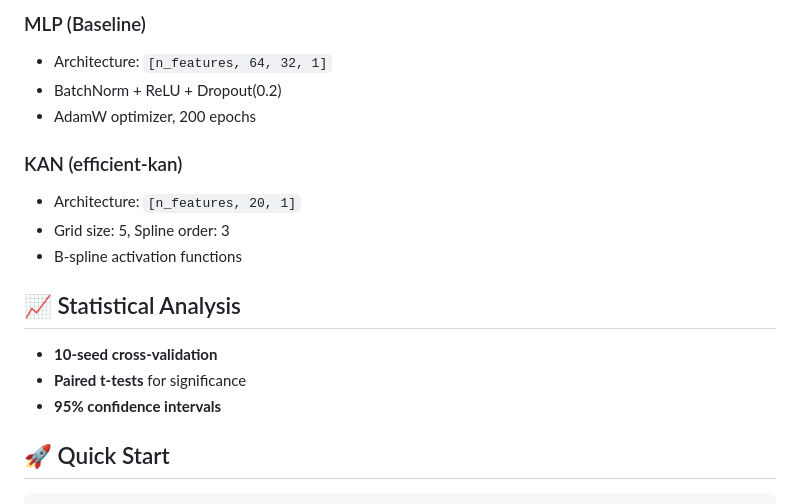
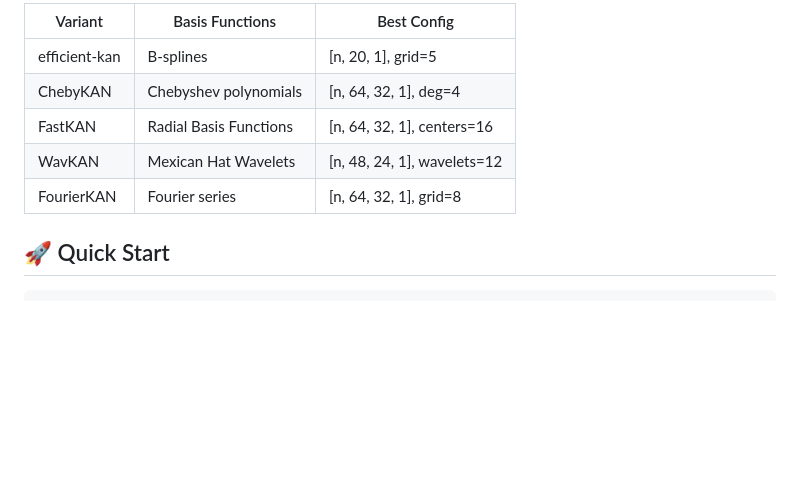
Before and after one commit to itsmatt247/kan-sports-injury-benchmark, a Markdown page: README.md, the part around the change printed below. Rendered like a GitHub page; blank space fills up the shorter version.

```diff
--- a/README.md
+++ b/README.md
@@ -38,19 +57,11 @@
 
-### MLP (Baseline)
-- Architecture: `[n_features, 64, 32, 1]`
-- BatchNorm + ReLU + Dropout(0.2)
-- AdamW optimizer, 200 epochs
-
-### KAN (efficient-kan)
-- Architecture: `[n_features, 20, 1]`
-- Grid size: 5, Spline order: 3
-- B-spline activation functions
-
-## 📈 Statistical Analysis
-
-- **10-seed cross-validation**
-- **Paired t-tests** for significance
-- **95% confidence intervals**
+| Variant | Basis Functions | Best Config |
+|---------|----------------|-------------|
+| efficient-kan | B-splines | [n, 20, 1], grid=5 |
+| ChebyKAN | Chebyshev polynomials | [n, 64, 32, 1], deg=4 |
+| FastKAN | Radial Basis Functions | [n, 64, 32, 1], centers=16 |
+| WavKAN | Mexican Hat Wavelets | [n, 48, 24, 1], wavelets=12 |
+| FourierKAN | Fourier series | [n, 64, 32, 1], grid=8 |
 
 ## 🚀 Quick Start
 
```
Also changed, not shown: other parts of README.md (+34 -15 lines), figures/all_kan_variants_boxplot.png (added), figures/all_kan_variants_comparison.png (added), 1 other file.
